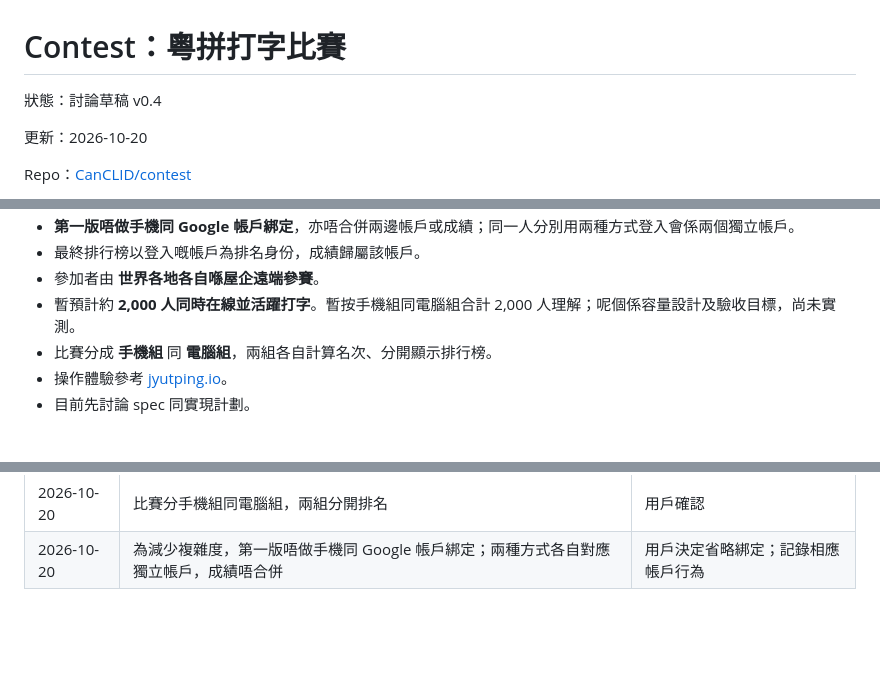
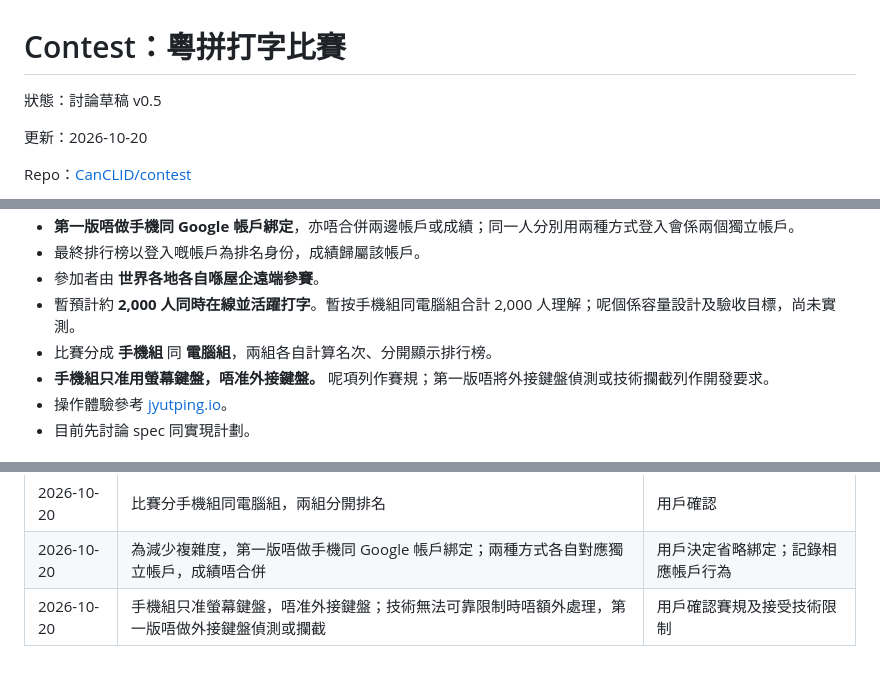
Before and after one commit to CanCLID/contest, a Markdown page: SPEC.md, 3 parts joined by grey strips. GitHub-like rendering; blank space fills up the shorter version.

```diff
--- a/SPEC.md
+++ b/SPEC.md
@@ -1,6 +1,6 @@
 # Contest：粵拼打字比賽
 
-狀態：討論草稿 v0.4
+狀態：討論草稿 v0.5
 
 更新：2026-10-20
 
@@ -20,6 +20,7 @@ Repo：[CanCLID/contest](https://github.com/CanCLID/contest)
 - 參加者由 **世界各地各自喺屋企遠端參賽**。
 - 暫預計約 **2,000 人同時在線並活躍打字**。暫按手機組同電腦組合計 2,000 人理解；呢個係容量設計及驗收目標，尚未實測。
 - 比賽分成 **手機組** 同 **電腦組**，兩組各自計算名次、分開顯示排行榜。
+- **手機組只准用螢幕鍵盤，唔准外接鍵盤。** 呢項列作賽規；第一版唔將外接鍵盤偵測或技術攔截列作開發要求。
 - 操作體驗參考 [jyutping.io](https://jyutping.io/)。
 - 目前先討論 spec 同實現計劃。
 
@@ -265,3 +278,4 @@ Repo：[CanCLID/contest](https://github.com/CanCLID/contest)
 | 2026-10-20 | 暫預計約 2,000 人同時在線打字，作容量設計及驗收目標；尚未實測 | 用戶預計；暫按兩組合計理解 |
 | 2026-10-20 | 比賽分手機組同電腦組，兩組分開排名 | 用戶確認 |
 | 2026-10-20 | 為減少複雜度，第一版唔做手機同 Google 帳戶綁定；兩種方式各自對應獨立帳戶，成績唔合併 | 用戶決定省略綁定；記錄相應帳戶行為 |
+| 2026-10-20 | 手機組只准螢幕鍵盤，唔准外接鍵盤；技術無法可靠限制時唔額外處理，第一版唔做外接鍵盤偵測或攔截 | 用戶確認賽規及接受技術限制 |
```
Also changed, not shown: other parts of SPEC.md (+19 -7 lines).
